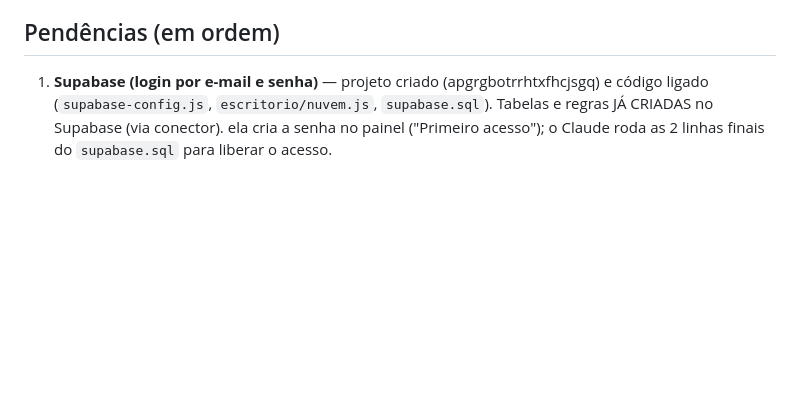
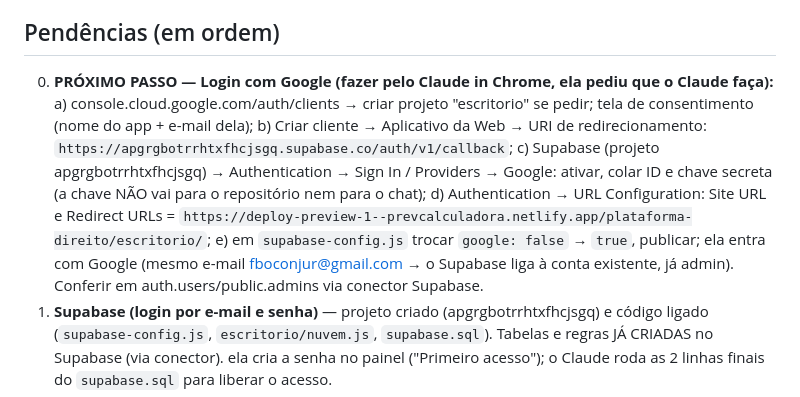
Before and after one commit to fboconjur-ctrl/aposentadoria-app, a Markdown page: plataforma-direito/CONTINUAR.md, the part around the change. Rendered like a GitHub page; blank space fills up the shorter version.

Commit message:
CONTINUAR: passo a passo do login com Google para a sessão no computador
Co-Authored-By: Claude Opus 5.5 <noreply@anthropic.com>
Claude-Session: https://claude.ai/code/session_01BRtK64e5uaFcgJtptEVCey

```diff
--- a/plataforma-direito/CONTINUAR.md
+++ b/plataforma-direito/CONTINUAR.md
@@ -16,6 +16,12 @@ Prévia: https://deploy-preview-1--prevcalculadora.netlify.app/plataforma-direit
 **Rotina**: "Publicações diárias — OAB/DF 35332" (9h44, dias úteis) — falta marcar o conector Gmail nela em claude.ai → Routines.
 
 ## Pendências (em ordem)
+0. **PRÓXIMO PASSO — Login com Google (fazer pelo Claude in Chrome, ela pediu que o Claude faça):**
+   a) console.cloud.google.com/auth/clients → criar projeto "escritorio" se pedir; tela de consentimento (nome do app + e-mail dela);
+   b) Criar cliente → Aplicativo da Web → URI de redirecionamento: `https://apgrgbotrrhtxfhcjsgq.supabase.co/auth/v1/callback`;
+   c) Supabase (projeto apgrgbotrrhtxfhcjsgq) → Authentication → Sign In / Providers → Google: ativar, colar ID e chave secreta (a chave NÃO vai para o repositório nem para o chat);
+   d) Authentication → URL Configuration: Site URL e Redirect URLs = `https://deploy-preview-1--prevcalculadora.netlify.app/plataforma-direito/escritorio/`;
+   e) em `supabase-config.js` trocar `google: false` → `true`, publicar; ela entra com Google (mesmo e-mail fboconjur@gmail.com → o Supabase liga à conta existente, já admin). Conferir em auth.users/public.admins via conector Supabase.
 1. **Supabase (login por e-mail e senha)** — projeto criado (apgrgbotrrhtxfhcjsgq) e código ligado (`supabase-config.js`, `escritorio/nuvem.js`, `supabase.sql`). Tabelas e regras JÁ CRIADAS no Supabase (via conector). ela cria a senha no painel ("Primeiro acesso"); o Claude roda as 2 linhas finais do `supabase.sql` para liberar o acesso.
 2. Repositório privado (GitHub → Settings → Change visibility).
 3. Asaas (boleto/Pix/cartão) ligado ao Financeiro — depende do Supabase/servidor.
```
